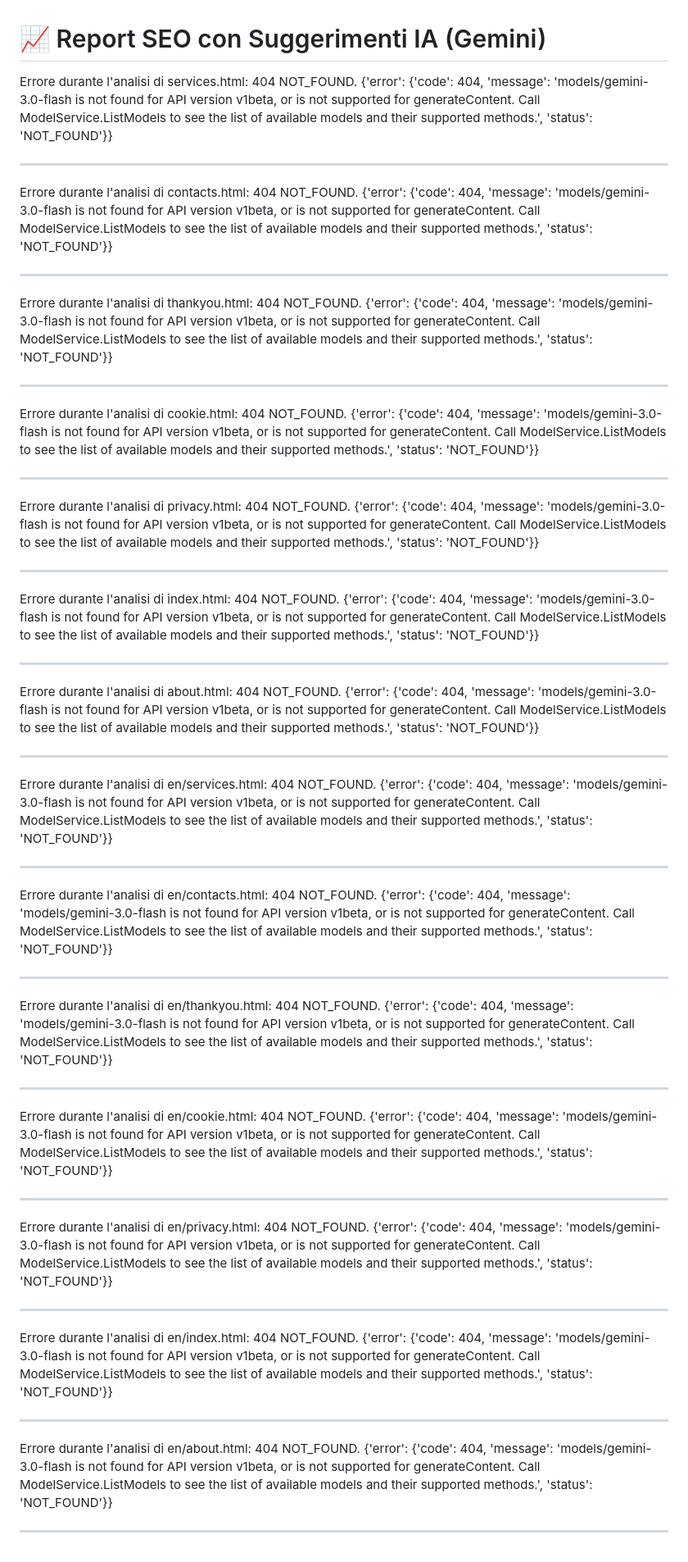
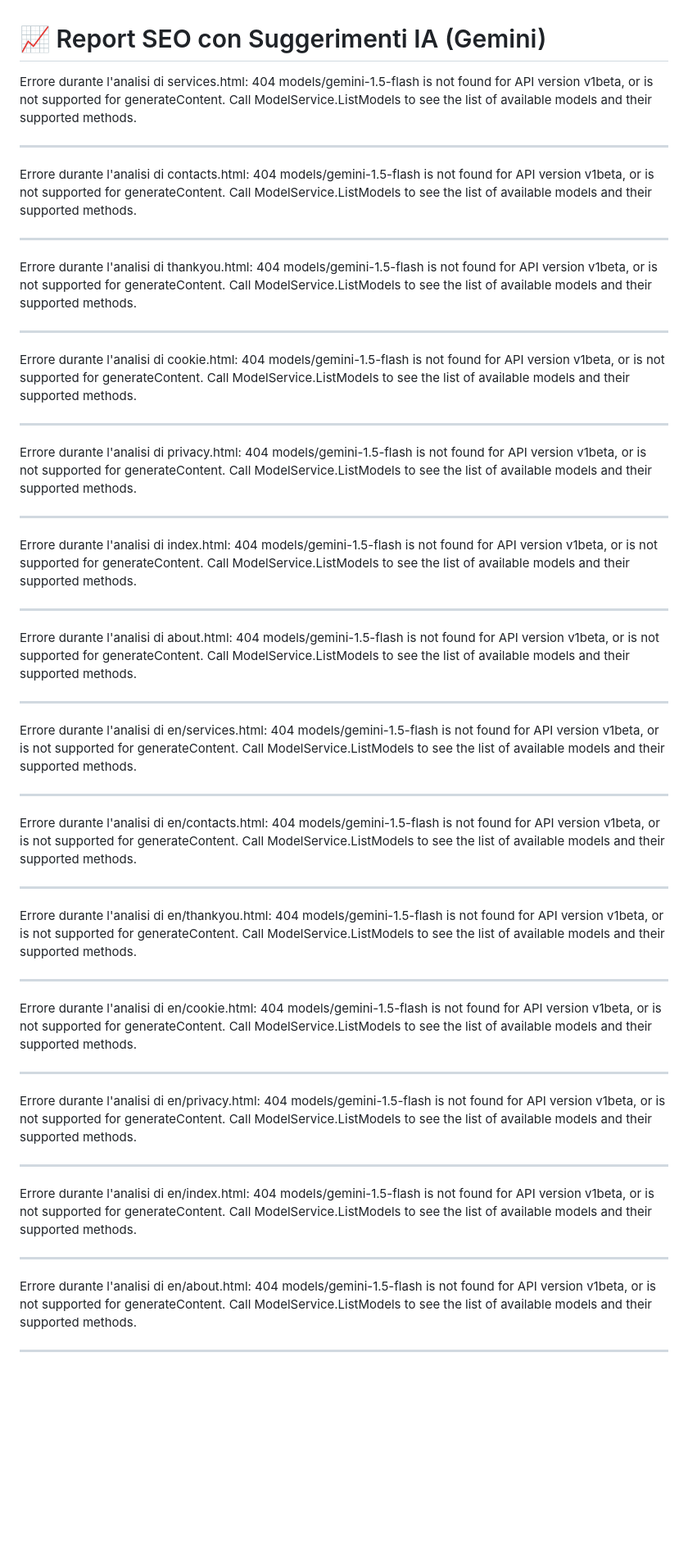
Before and after one commit to Memxow/lnccarpenteria, a Markdown page: SEO_RECOMMENDATIONS.md, the part around the change. Shown at 82% size. GitHub-like rendering; blank space fills up the shorter version.

Commit message:
docs: aggiornato report SEO con IA Gemini [skip ci]

```diff
--- a/SEO_RECOMMENDATIONS.md
+++ b/SEO_RECOMMENDATIONS.md
@@ -1,44 +1,44 @@
 # 📈 Report SEO con Suggerimenti IA (Gemini)
 
-Errore durante l'analisi di services.html: 404 NOT_FOUND. {'error': {'code': 404, 'message': 'models/gemini-3.0-flash is not found for API version v1beta, or is not supported for generateContent. Call ModelService.ListModels to see the list of available models and their supported methods.', 'status': 'NOT_FOUND'}}
+Errore durante l'analisi di services.html: 404 models/gemini-1.5-flash is not found for API version v1beta, or is not supported for generateContent. Call ModelService.ListModels to see the list of available models and their supported methods.
 
 ---
-Errore durante l'analisi di contacts.html: 404 NOT_FOUND. {'error': {'code': 404, 'message': 'models/gemini-3.0-flash is not found for API version v1beta, or is not supported for generateContent. Call ModelService.ListModels to see the list of available models and their supported methods.', 'status': 'NOT_FOUND'}}
+Errore durante l'analisi di contacts.html: 404 models/gemini-1.5-flash is not found for API version v1beta, or is not supported for generateContent. Call ModelService.ListModels to see the list of available models and their supported methods.
 
 ---
-Errore durante l'analisi di thankyou.html: 404 NOT_FOUND. {'error': {'code': 404, 'message': 'models/gemini-3.0-flash is not found for API version v1beta, or is not supported for generateContent. Call ModelService.ListModels to see the list of available models and their supported methods.', 'status': 'NOT_FOUND'}}
+Errore durante l'analisi di thankyou.html: 404 models/gemini-1.5-flash is not found for API version v1beta, or is not supported for generateContent. Call ModelService.ListModels to see the list of available models and their supported methods.
 
 ---
-Errore durante l'analisi di cookie.html: 404 NOT_FOUND. {'error': {'code': 404, 'message': 'models/gemini-3.0-flash is not found for API version v1beta, or is not supported for generateContent. Call ModelService.ListModels to see the list of available models and their supported methods.', 'status': 'NOT_FOUND'}}
+Errore durante l'analisi di cookie.html: 404 models/gemini-1.5-flash is not found for API version v1beta, or is not supported for generateContent. Call ModelService.ListModels to see the list of available models and their supported methods.
 
 ---
-Errore durante l'analisi di privacy.html: 404 NOT_FOUND. {'error': {'code': 404, 'message': 'models/gemini-3.0-flash is not found for API version v1beta, or is not supported for generateContent. Call ModelService.ListModels to see the list of available models and their supported methods.', 'status': 'NOT_FOUND'}}
+Errore durante l'analisi di privacy.html: 404 models/gemini-1.5-flash is not found for API version v1beta, or is not supported for generateContent. Call ModelService.ListModels to see the list of available models and their supported methods.
 
 ---
-Errore durante l'analisi di index.html: 404 NOT_FOUND. {'error': {'code': 404, 'message': 'models/gemini-3.0-flash is not found for API version v1beta, or is not supported for generateContent. Call ModelService.ListModels to see the list of available models and their supported methods.', 'status': 'NOT_FOUND'}}
+Errore durante l'analisi di index.html: 404 models/gemini-1.5-flash is not found for API version v1beta, or is not supported for generateContent. Call ModelService.ListModels to see the list of available models and their supported methods.
 
 ---
-Errore durante l'analisi di about.html: 404 NOT_FOUND. {'error': {'code': 404, 'message': 'models/gemini-3.0-flash is not found for API version v1beta, or is not supported for generateContent. Call ModelService.ListModels to see the list of available models and their supported methods.', 'status': 'NOT_FOUND'}}
+Errore durante l'analisi di about.html: 404 models/gemini-1.5-flash is not found for API version v1beta, or is not supported for generateContent. Call ModelService.ListModels to see the list of available models and their supported methods.
 
 ---
-Errore durante l'analisi di en/services.html: 404 NOT_FOUND. {'error': {'code': 404, 'message': 'models/gemini-3.0-flash is not found for API version v1beta, or is not supported for generateContent. Call ModelService.ListModels to see the list of available models and their supported methods.', 'status': 'NOT_FOUND'}}
+Errore durante l'analisi di en/services.html: 404 models/gemini-1.5-flash is not found for API version v1beta, or is not supported for generateContent. Call ModelService.ListModels to see the list of available models and their supported methods.
 
 ---
-Errore durante l'analisi di en/contacts.html: 404 NOT_FOUND. {'error': {'code': 404, 'message': 'models/gemini-3.0-flash is not found for API version v1beta, or is not supported for generateContent. Call ModelService.ListModels to see the list of available models and their supported methods.', 'status': 'NOT_FOUND'}}
+Errore durante l'analisi di en/contacts.html: 404 models/gemini-1.5-flash is not found for API version v1beta, or is not supported for generateContent. Call ModelService.ListModels to see the list of available models and their supported methods.
 
 ---
-Errore durante l'analisi di en/thankyou.html: 404 NOT_FOUND. {'error': {'code': 404, 'message': 'models/gemini-3.0-flash is not found for API version v1beta, or is not supported for generateContent. Call ModelService.ListModels to see the list of available models and their supported methods.', 'status': 'NOT_FOUND'}}
+Errore durante l'analisi di en/thankyou.html: 404 models/gemini-1.5-flash is not found for API version v1beta, or is not supported for generateContent. Call ModelService.ListModels to see the list of available models and their supported methods.
 
 ---
-Errore durante l'analisi di en/cookie.html: 404 NOT_FOUND. {'error': {'code': 404, 'message': 'models/gemini-3.0-flash is not found for API version v1beta, or is not supported for generateContent. Call ModelService.ListModels to see the list of available models and their supported methods.', 'status': 'NOT_FOUND'}}
+Errore durante l'analisi di en/cookie.html: 404 models/gemini-1.5-flash is not found for API version v1beta, or is not supported for generateContent. Call ModelService.ListModels to see the list of available models and their supported methods.
 
 ---
-Errore durante l'analisi di en/privacy.html: 404 NOT_FOUND. {'error': {'code': 404, 'message': 'models/gemini-3.0-flash is not found for API version v1beta, or is not supported for generateContent. Call ModelService.ListModels to see the list of available models and their supported methods.', 'status': 'NOT_FOUND'}}
+Errore durante l'analisi di en/privacy.html: 404 models/gemini-1.5-flash is not found for API version v1beta, or is not supported for generateContent. Call ModelService.ListModels to see the list of available models and their supported methods.
 
 ---
-Errore durante l'analisi di en/index.html: 404 NOT_FOUND. {'error': {'code': 404, 'message': 'models/gemini-3.0-flash is not found for API version v1beta, or is not supported for generateContent. Call ModelService.ListModels to see the list of available models and their supported methods.', 'status': 'NOT_FOUND'}}
+Errore durante l'analisi di en/index.html: 404 models/gemini-1.5-flash is not found for API version v1beta, or is not supported for generateContent. Call ModelService.ListModels to see the list of available models and their supported methods.
 
 ---
-Errore durante l'analisi di en/about.html: 404 NOT_FOUND. {'error': {'code': 404, 'message': 'models/gemini-3.0-flash is not found for API version v1beta, or is not supported for generateContent. Call ModelService.ListModels to see the list of available models and their supported methods.', 'status': 'NOT_FOUND'}}
+Errore durante l'analisi di en/about.html: 404 models/gemini-1.5-flash is not found for API version v1beta, or is not supported for generateContent. Call ModelService.ListModels to see the list of available models and their supported methods.
 
 ---
```
